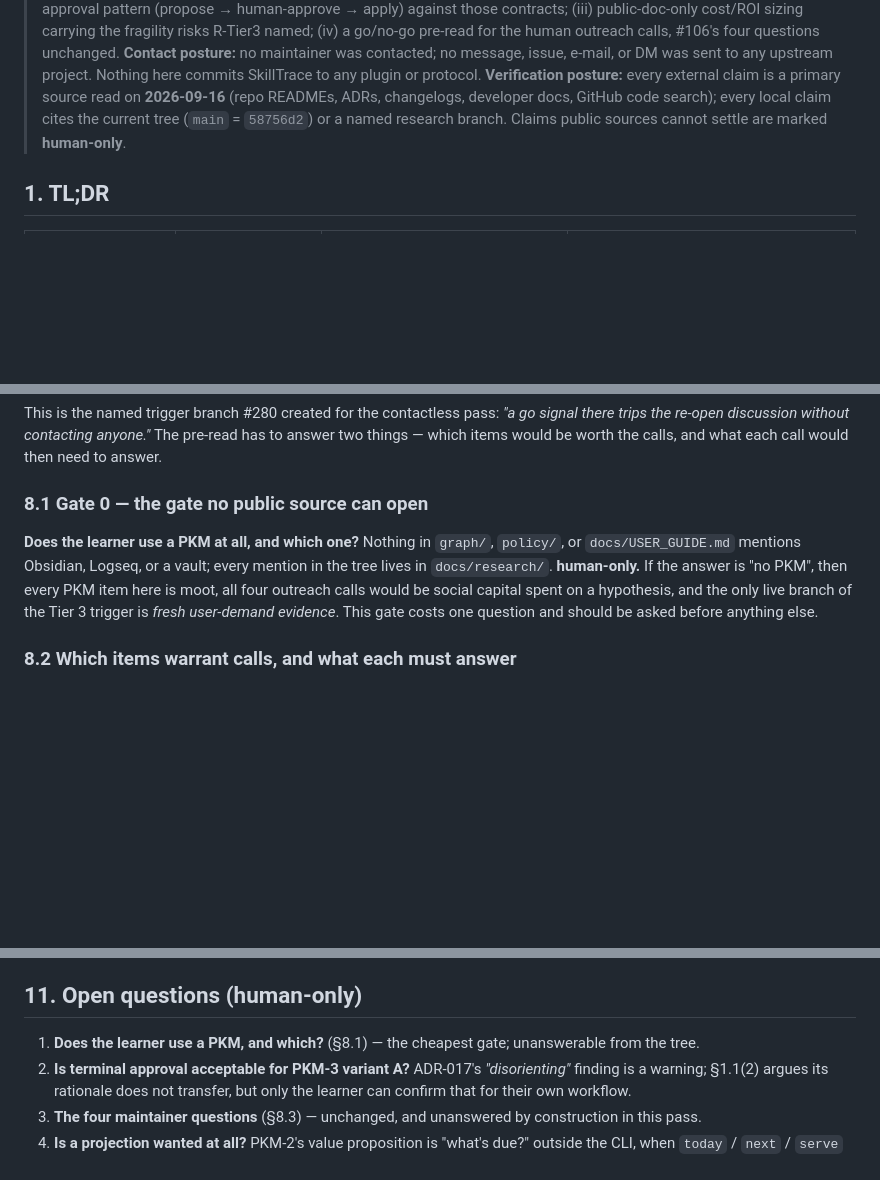
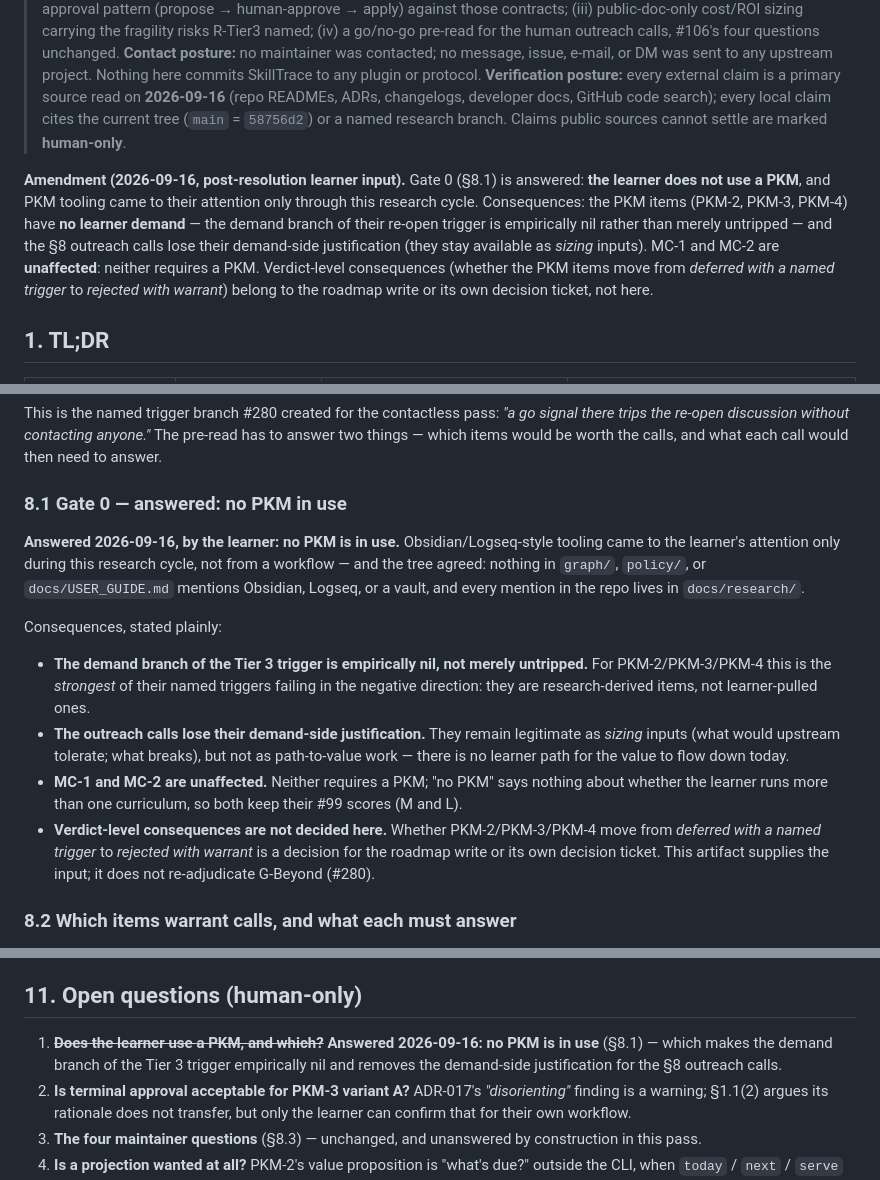
Before and after one commit to earledotpy/skilltrace, a Markdown page: docs/research/r-tier3-contactless.md, 3 parts joined by grey strips. GitHub-like rendering; blank space fills up the shorter version.

Commit message:
docs(research): record learner's no-PKM input as the Gate 0 answer (#284)

```diff
--- a/docs/research/r-tier3-contactless.md
+++ b/docs/research/r-tier3-contactless.md
@@ -6,6 +6,8 @@
 > **Scope:** Tier 3 items **MC-1, MC-2, MC-3, PKM-2, PKM-3, PKM-4** sized from public sources only, contactless. Four questions, per the ticket: (i) what each item demands of the three holding contracts — single-writer CLI/Serve write path, default-deny share profile, sync conflict matrix; (ii) the SkillTrace-side design of the buffered-write + human-approval pattern (propose → human-approve → apply) against those contracts; (iii) public-doc-only cost/ROI sizing carrying the fragility risks R-Tier3 named; (iv) a go/no-go pre-read for the human outreach calls, #106's four questions unchanged.
 > **Contact posture:** no maintainer was contacted; no message, issue, e-mail, or DM was sent to any upstream project. Nothing here commits SkillTrace to any plugin or protocol.
 > **Verification posture:** every external claim is a primary source read on **2026-09-16** (repo READMEs, ADRs, changelogs, developer docs, GitHub code search); every local claim cites the current tree (`main` = `58756d2`) or a named research branch. Claims public sources cannot settle are marked **human-only**.
+
+**Amendment (2026-09-16, post-resolution learner input).** Gate 0 (§8.1) is answered: **the learner does not use a PKM**, and PKM tooling came to their attention only through this research cycle. Consequences: the PKM items (PKM-2, PKM-3, PKM-4) have **no learner demand** — the demand branch of their re-open trigger is empirically nil rather than merely untripped — and the §8 outreach calls lose their demand-side justification (they stay available as *sizing* inputs). MC-1 and MC-2 are **unaffected**: neither requires a PKM. Verdict-level consequences (whether the PKM items move from *deferred with a named trigger* to *rejected with warrant*) belong to the roadmap write or its own decision ticket, not here.
 
 ## 1. TL;DR
 
@@ -220,9 +222,16 @@ So a roadmap reader should see three different verdicts where the deferral line
 
 This is the named trigger branch #280 created for the contactless pass: *"a go signal there trips the re-open discussion without contacting anyone."* The pre-read has to answer two things — which items would be worth the calls, and what each call would then need to answer.
 
-### 8.1 Gate 0 — the gate no public source can open
+### 8.1 Gate 0 — answered: no PKM in use
 
-**Does the learner use a PKM at all, and which one?** Nothing in `graph/`, `policy/`, or `docs/USER_GUIDE.md` mentions Obsidian, Logseq, or a vault; every mention in the tree lives in `docs/research/`. **human-only.** If the answer is "no PKM", then every PKM item here is moot, all four outreach calls would be social capital spent on a hypothesis, and the only live branch of the Tier 3 trigger is *fresh user-demand evidence*. This gate costs one question and should be asked before anything else.
+**Answered 2026-09-16, by the learner:** **no PKM is in use.** Obsidian/Logseq-style tooling came to the learner's attention only during this research cycle, not from a workflow — and the tree agreed: nothing in `graph/`, `policy/`, or `docs/USER_GUIDE.md` mentions Obsidian, Logseq, or a vault, and every mention in the repo lives in `docs/research/`.
+
+Consequences, stated plainly:
+
+- **The demand branch of the Tier 3 trigger is empirically nil, not merely untripped.** For PKM-2/PKM-3/PKM-4 this is the *strongest* of their named triggers failing in the negative direction: they are research-derived items, not learner-pulled ones.
+- **The outreach calls lose their demand-side justification.** They remain legitimate as *sizing* inputs (what would upstream tolerate; what breaks), but not as path-to-value work — there is no learner path for the value to flow down today.
+- **MC-1 and MC-2 are unaffected.** Neither requires a PKM; "no PKM" says nothing about whether the learner runs more than one curriculum, so both keep their #99 scores (M and L).
+- **Verdict-level consequences are not decided here.** Whether PKM-2/PKM-3/PKM-4 move from *deferred with a named trigger* to *rejected with warrant* is a decision for the roadmap write or its own decision ticket. This artifact supplies the input; it does not re-adjudicate G-Beyond (#280).
 
 ### 8.2 Which items warrant calls, and what each must answer
 
@@ -284,7 +293,7 @@ A go signal from any call **does not graduate Tier 3**. It trips *the re-open di
 
 ## 11. Open questions (human-only)
 
-1. **Does the learner use a PKM, and which?** (§8.1) — the cheapest gate; unanswerable from the tree.
+1. ~~**Does the learner use a PKM, and which?**~~ **Answered 2026-09-16: no PKM is in use** (§8.1) — which makes the demand branch of the Tier 3 trigger empirically nil and removes the demand-side justification for the §8 outreach calls.
 2. **Is terminal approval acceptable for PKM-3 variant A?** ADR-017's *"disorienting"* finding is a warning; §1.1(2) argues its rationale does not transfer, but only the learner can confirm that for their own workflow.
 3. **The four maintainer questions** (§8.3) — unchanged, and unanswered by construction in this pass.
 4. **Is a projection wanted at all?** PKM-2's value proposition is "what's due?" outside the CLI, when `today` / `next` / `serve` already answer it inside the repo. Whether that is a real gap or a solved need is a learner answer, not a research finding.
```
